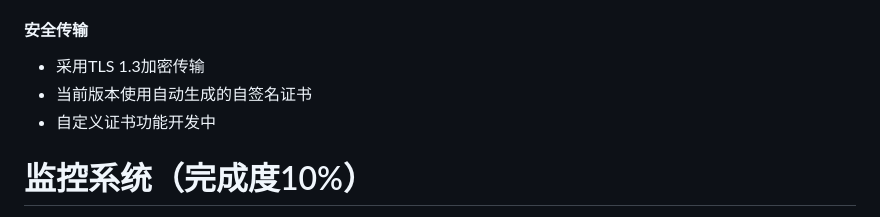
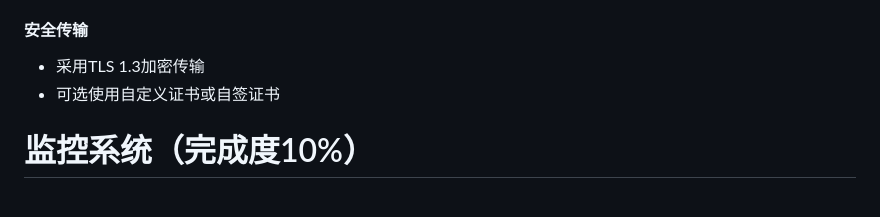
Before and after one commit to Unicode01/Bit-Pit, a Markdown page: READMECN.md, the part around the change. Rendered like a GitHub page.

```diff
--- a/READMECN.md
+++ b/READMECN.md
@@ -45,8 +45,7 @@
 
 #### 安全传输
 * 采用TLS 1.3加密传输
-* 当前版本使用自动生成的自签名证书
-* 自定义证书功能开发中
+* 可选使用自定义证书或自签证书
 
 # 监控系统（完成度10%）
 * 默认监控端口：监听端口+1
```
Also changed, not shown: README.md (+1 -2 lines).
